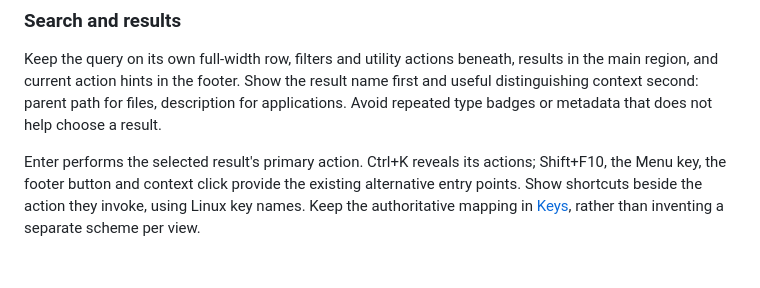
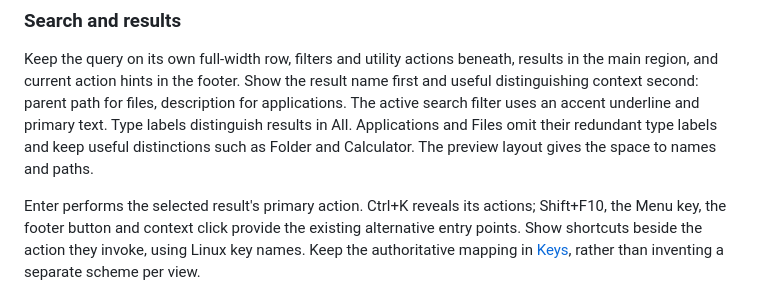
Before and after one commit to Lucenx9/ferroseek, a Markdown page: DESIGN.md, the part around the change. Rendered like a GitHub page; blank space fills up the shorter version.

Commit message:
Polish launcher search filters and result labels
Co-Authored-By: Codex <noreply@openai.com>

```diff
--- a/DESIGN.md
+++ b/DESIGN.md
@@ -148,8 +148,10 @@ placement; never impose a new default solely to improve a promotional capture.
 Keep the query on its own full-width row, filters and utility actions beneath,
 results in the main region, and current action hints in the footer. Show the
 result name first and useful distinguishing context second: parent path for
-files, description for applications. Avoid repeated type badges or metadata
-that does not help choose a result.
+files, description for applications. The active search filter uses an accent
+underline and primary text. Type labels distinguish results in All. Applications
+and Files omit their redundant type labels and keep useful distinctions such
+as Folder and Calculator. The preview layout gives the space to names and paths.
 
 Enter performs the selected result's primary action. Ctrl+K reveals its actions;
 Shift+F10, the Menu key, the footer button and context click provide the existing
```
Also changed, not shown: docs/LAUNCHER.md (+9 -7 lines), docs/assets/launcher-actions.png, docs/assets/launcher-folder-browser.png, docs/assets/launcher-folder-search.png, docs/assets/launcher-text-preview.png, docs/assets/launcher.png, 4 other files.
